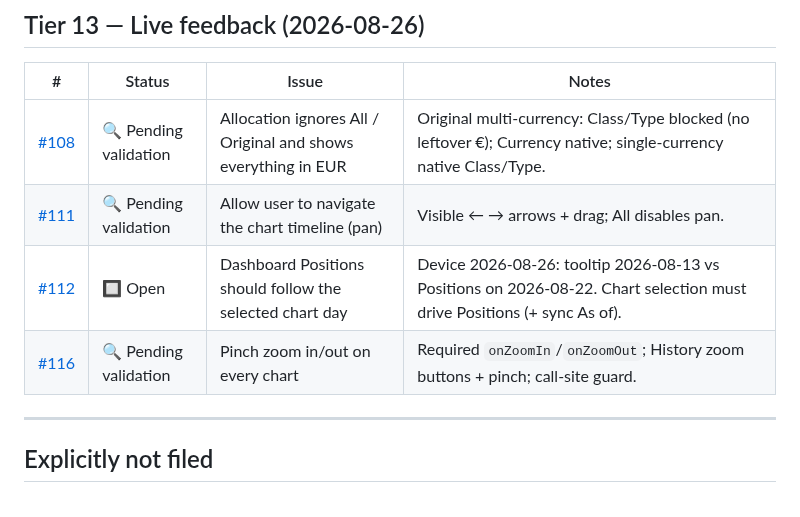
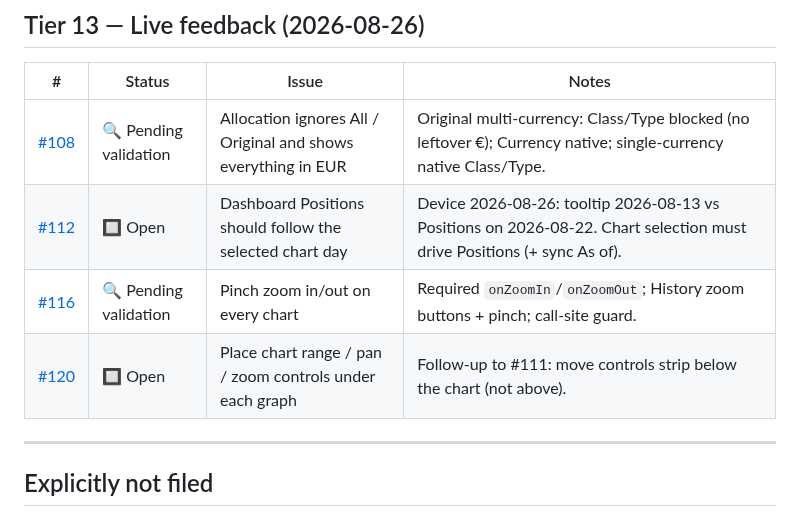
Before and after one commit to ZhannaM85/my-money, a Markdown page: docs/issues-priority.md, the part around the change. GitHub-like rendering.

```diff
--- a/docs/issues-priority.md
+++ b/docs/issues-priority.md
@@ -26,9 +26,9 @@ _After the four web flows feel good. Android wraps this app; iOS does not._
 | # | Status | Issue | Notes |
 |---|--------|-------|-------|
 | [#108](https://github.com/ZhannaM85/my-money/issues/108) | 🔍 Pending validation | Allocation ignores All / Original and shows everything in EUR | Original multi-currency: Class/Type blocked (no leftover €); Currency native; single-currency native Class/Type. |
-| [#111](https://github.com/ZhannaM85/my-money/issues/111) | 🔍 Pending validation | Allow user to navigate the chart timeline (pan) | Visible ← → arrows + drag; All disables pan. |
 | [#112](https://github.com/ZhannaM85/my-money/issues/112) | 🔲 Open | Dashboard Positions should follow the selected chart day | Device 2026-08-26: tooltip 2026-08-13 vs Positions on 2026-08-22. Chart selection must drive Positions (+ sync As of). |
 | [#116](https://github.com/ZhannaM85/my-money/issues/116) | 🔍 Pending validation | Pinch zoom in/out on every chart | Required `onZoomIn`/`onZoomOut`; History zoom buttons + pinch; call-site guard. |
+| [#120](https://github.com/ZhannaM85/my-money/issues/120) | 🔲 Open | Place chart range / pan / zoom controls under each graph | Follow-up to #111: move controls strip below the chart (not above). |
 
 ---
 
```
Also changed, not shown: docs/issues-priority-archive/tiers-008-plus.md (+1 -0 lines), docs/validation-proof/chart-controls-below/controls-above-marked.jpg (added).
